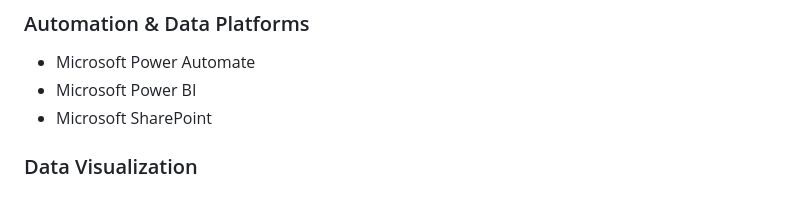
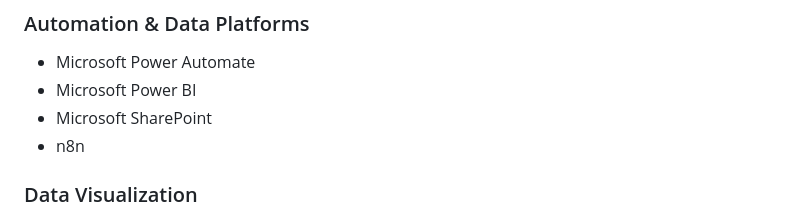
Before and after one commit to Mahmoud03030/MahmoudAboulgasim.github.io, a Markdown page: README.md, the part around the change. Drawn GitHub-style.

Commit message:
Add a portfolio README description 02

```diff
--- a/README.md
+++ b/README.md
@@ -104,6 +104,7 @@ Key contributions included:
 * Microsoft Power Automate
 * Microsoft Power BI
 * Microsoft SharePoint
+* n8n
 
 ### Data Visualization
 
```
